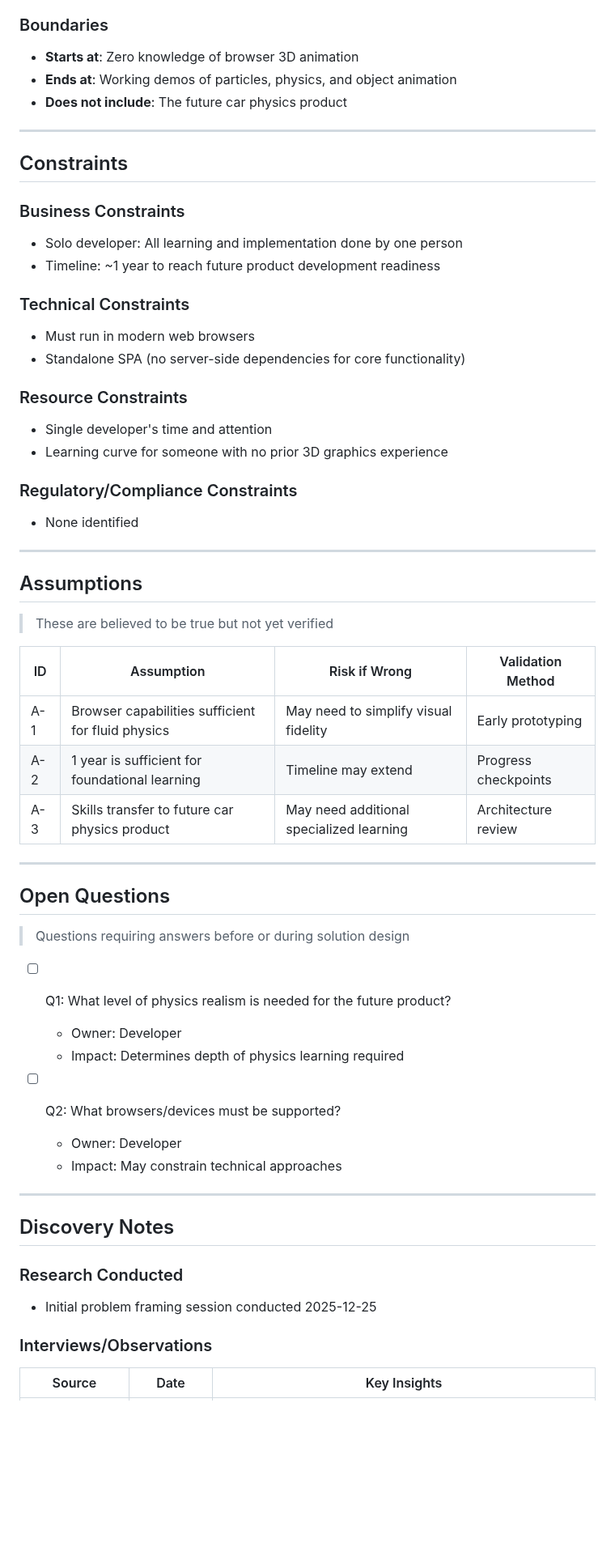
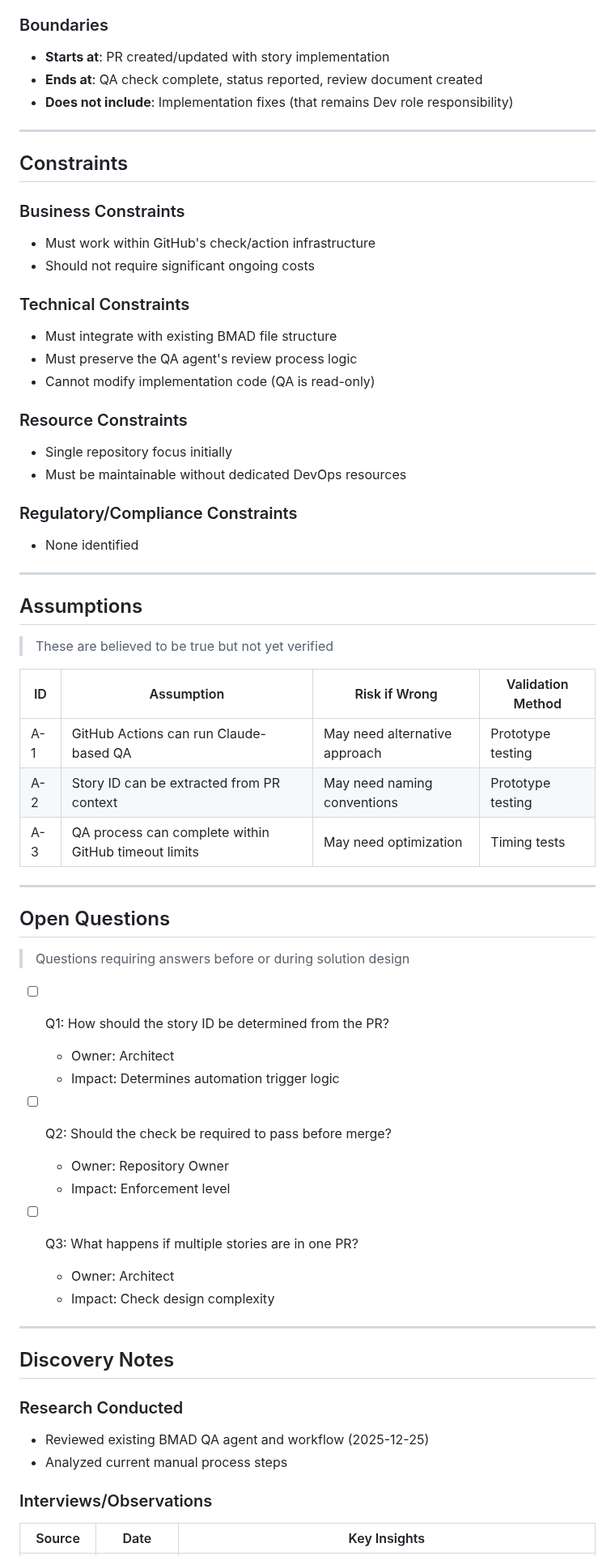
Before and after one commit to Jobaben/BmadWorkflow, a Markdown page: bmad/00-brief/brief.md, the part around one of its changes. Shown at 81% size. GitHub-like rendering; blank space fills up the shorter version.

```diff
--- a/bmad/00-brief/brief.md
+++ b/bmad/00-brief/brief.md
@@ -124,9 +133,9 @@ The developer's learning quality directly impacts future user experience. Shortc
 
 ### Boundaries
 
-- **Starts at**: Zero knowledge of browser 3D animation
-- **Ends at**: Working demos of particles, physics, and object animation
-- **Does not include**: The future car physics product
+- **Starts at**: PR created/updated with story implementation
+- **Ends at**: QA check complete, status reported, review document created
+- **Does not include**: Implementation fixes (that remains Dev role responsibility)
 
 ---
 
@@ -134,18 +143,19 @@ The developer's learning quality directly impacts future user experience. Shortc
 
 ### Business Constraints
 
-- Solo developer: All learning and implementation done by one person
-- Timeline: ~1 year to reach future product development readiness
+- Must work within GitHub's check/action infrastructure
+- Should not require significant ongoing costs
 
 ### Technical Constraints
 
-- Must run in modern web browsers
-- Standalone SPA (no server-side dependencies for core functionality)
+- Must integrate with existing BMAD file structure
+- Must preserve the QA agent's review process logic
+- Cannot modify implementation code (QA is read-only)
 
 ### Resource Constraints
 
-- Single developer's time and attention
-- Learning curve for someone with no prior 3D graphics experience
+- Single repository focus initially
+- Must be maintainable without dedicated DevOps resources
 
 ### Regulatory/Compliance Constraints
 
@@ -159,9 +169,9 @@ The developer's learning quality directly impacts future user experience. Shortc
 
 | ID | Assumption | Risk if Wrong | Validation Method |
 |----|------------|---------------|-------------------|
-| A-1 | Browser capabilities sufficient for fluid physics | May need to simplify visual fidelity | Early prototyping |
-| A-2 | 1 year is sufficient for foundational learning | Timeline may extend | Progress checkpoints |
-| A-3 | Skills transfer to future car physics product | May need additional specialized learning | Architecture review |
+| A-1 | GitHub Actions can run Claude-based QA | May need alternative approach | Prototype testing |
+| A-2 | Story ID can be extracted from PR context | May need naming conventions | Prototype testing |
+| A-3 | QA process can complete within GitHub timeout limits | May need optimization | Timing tests |
 
 ---
 
@@ -169,13 +179,17 @@ The developer's learning quality directly impacts future user experience. Shortc
 
 > Questions requiring answers before or during solution design
 
-- [ ] Q1: What level of physics realism is needed for the future product?
-  - Owner: Developer
-  - Impact: Determines depth of physics learning required
+- [ ] Q1: How should the story ID be determined from the PR?
+  - Owner: Architect
+  - Impact: Determines automation trigger logic
 
-- [ ] Q2: What browsers/devices must be supported?
-  - Owner: Developer
-  - Impact: May constrain technical approaches
+- [ ] Q2: Should the check be required to pass before merge?
+  - Owner: Repository Owner
+  - Impact: Enforcement level
+
+- [ ] Q3: What happens if multiple stories are in one PR?
+  - Owner: Architect
+  - Impact: Check design complexity
 
 ---
 
@@ -183,7 +197,8 @@ The developer's learning quality directly impacts future user experience. Shortc
 
 ### Research Conducted
 
-- Initial problem framing session conducted 2025-12-25
+- Reviewed existing BMAD QA agent and workflow (2025-12-25)
+- Analyzed current manual process steps
 
 ### Interviews/Observations
 
```
Also changed, not shown: other parts of bmad/00-brief/brief.md (+51 -39 lines), bmad/05-runlogs/analyst-qa-automation-2025-12-25.md (added, +55 -0 lines).
